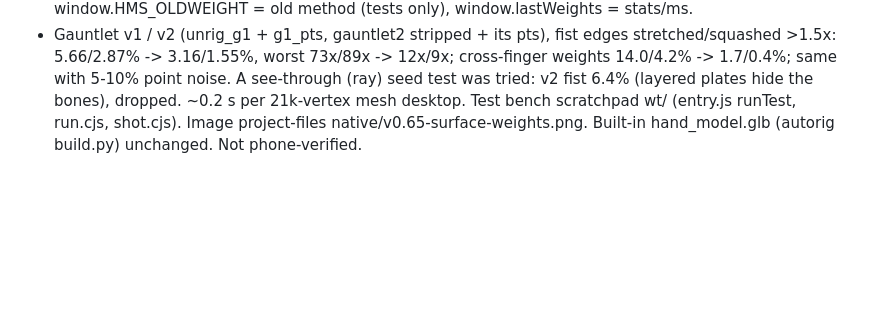
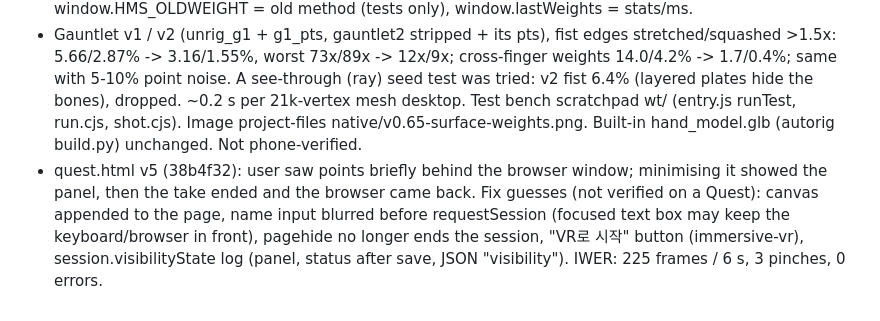
Before and after one commit to yonddu/3d-hand, a Markdown page: docs/handoffs/2026-11-01-native-quest-hand.md, the part around the change. Drawn GitHub-style; blank space fills up the shorter version.

Commit message:
docs: quest.html v5 handoff
Co-Authored-By: Claude Opus 5.5 <noreply@anthropic.com>
Claude-Session: https://claude.ai/code/session_01Ne23GPDP3RjRCNA6umoqxT

```diff
--- a/docs/handoffs/2026-11-01-native-quest-hand.md
+++ b/docs/handoffs/2026-11-01-native-quest-hand.md
@@ -431,3 +431,4 @@ not started. Retarget onto other skins is NOT proven visually (only equal bend n
 - User: auto weights break the hand graphics. Old rig.js weights = straight-line nearest bone segment, blend max(0.06 palm, 0.5 * nearest): far forearm skin (nearest ~3 palm) blended onto finger bones, so a fist bent the forearm; skin leaked across finger gaps.
 - hand-view/weights.js surfaceWeights (used by buildSkeleton + bindBones): vertices welded by position (UV seams), each starts on its straight-nearest bone, distance to other bones = Dijkstra over mesh edges from that bone's seeds; blend capped 0.25 palm; bones unreachable over the skin = straight + 0.5 palm. window.HMS_OLDWEIGHT = old method (tests only), window.lastWeights = stats/ms.
 - Gauntlet v1 / v2 (unrig_g1 + g1_pts, gauntlet2 stripped + its pts), fist edges stretched/squashed >1.5x: 5.66/2.87% -> 3.16/1.55%, worst 73x/89x -> 12x/9x; cross-finger weights 14.0/4.2% -> 1.7/0.4%; same with 5-10% point noise. A see-through (ray) seed test was tried: v2 fist 6.4% (layered plates hide the bones), dropped. ~0.2 s per 21k-vertex mesh desktop. Test bench scratchpad wt/ (entry.js runTest, run.cjs, shot.cjs). Image project-files native/v0.65-surface-weights.png. Built-in hand_model.glb (autorig build.py) unchanged. Not phone-verified.
+- quest.html v5 (38b4f32): user saw points briefly behind the browser window; minimising it showed the panel, then the take ended and the browser came back. Fix guesses (not verified on a Quest): canvas appended to the page, name input blurred before requestSession (focused text box may keep the keyboard/browser in front), pagehide no longer ends the session, "VR로 시작" button (immersive-vr), session.visibilityState log (panel, status after save, JSON "visibility"). IWER: 225 frames / 6 s, 3 pinches, 0 errors.
```
